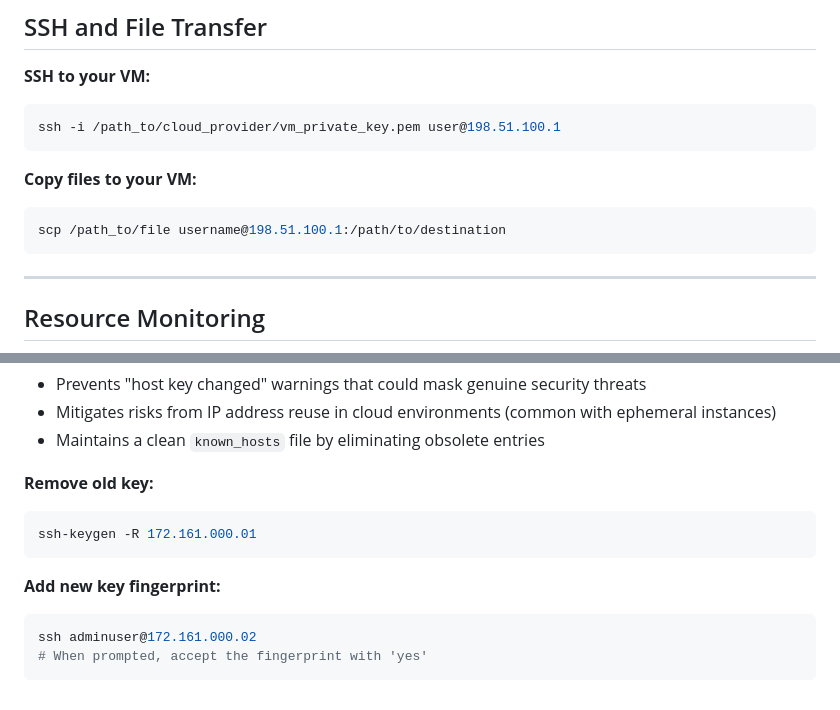
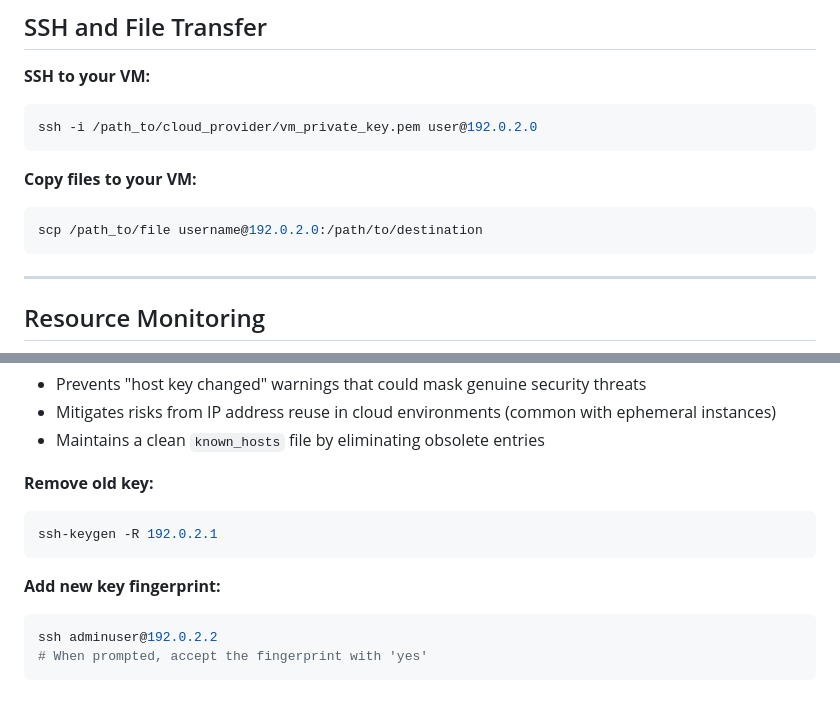
Before and after one commit to Luk-kar/SmogSense, a Markdown page: server_deployment/README.md, 2 parts joined by grey strips. Drawn GitHub-style.

Commit message:
Update README with new example IP addresses for SSH and SCP commands

````diff
--- a/server_deployment/README.md
+++ b/server_deployment/README.md
@@ -145,12 +145,12 @@ ansible-playbook -i "./ansible/inventory.yaml" "./ansible/upload_example_data.ym
 
 **SSH to your VM:**
 ```sh
-ssh -i /path_to/cloud_provider/vm_private_key.pem user@198.51.100.1
+ssh -i /path_to/cloud_provider/vm_private_key.pem user@192.0.2.0
 ```
 
 **Copy files to your VM:**
 ```sh
-scp /path_to/file username@198.51.100.1:/path/to/destination
+scp /path_to/file username@192.0.2.0:/path/to/destination
 ```
 
 ---
@@ -194,11 +194,11 @@ When recreating virtual machines with new IP addresses, always remove old SSH ho
 
 **Remove old key:**
 ```sh
-ssh-keygen -R 172.161.000.01
+ssh-keygen -R 192.0.2.1
 ```
 
 **Add new key fingerprint:**
 ```sh
-ssh adminuser@172.161.000.02
+ssh adminuser@192.0.2.2
 # When prompted, accept the fingerprint with 'yes'
 ```
````
